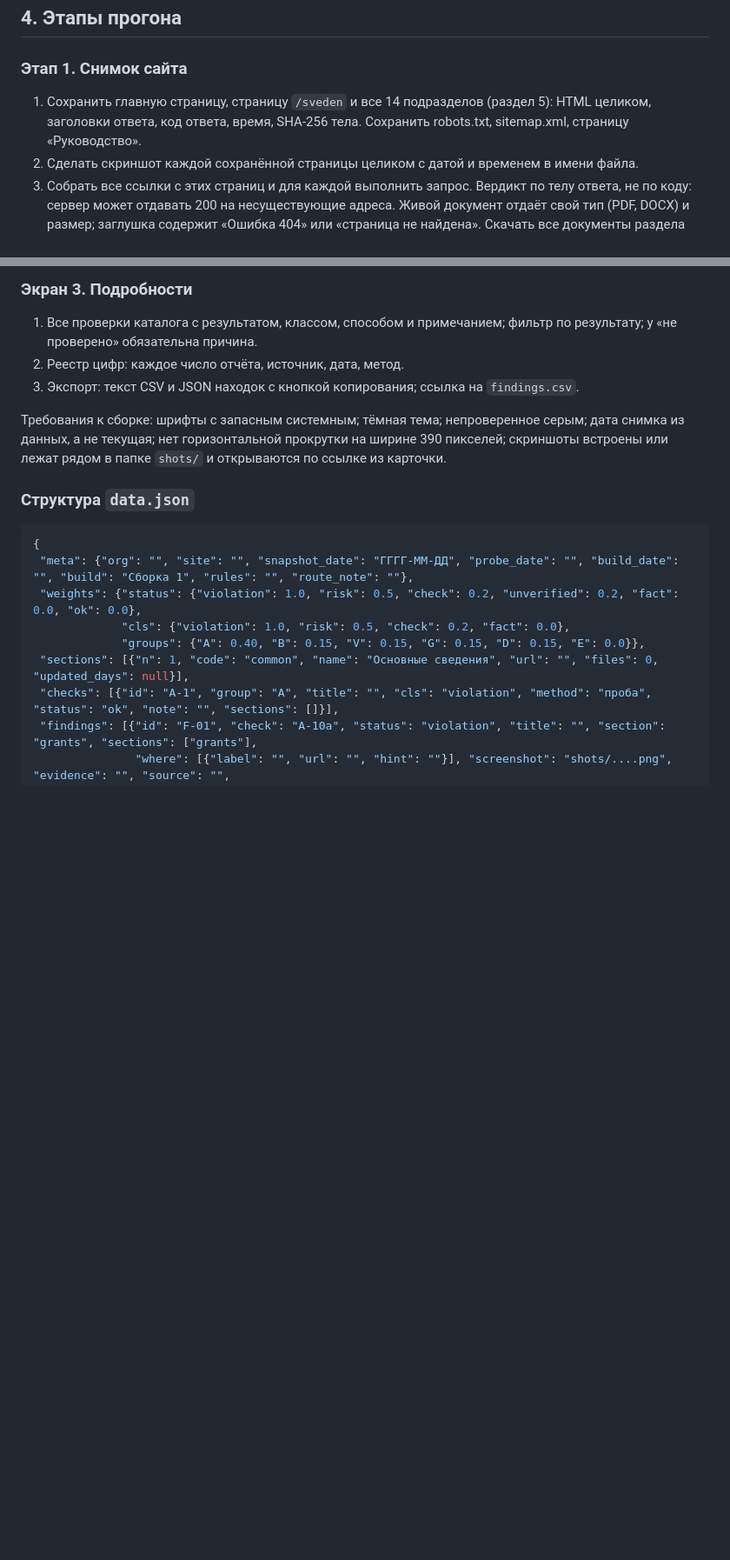
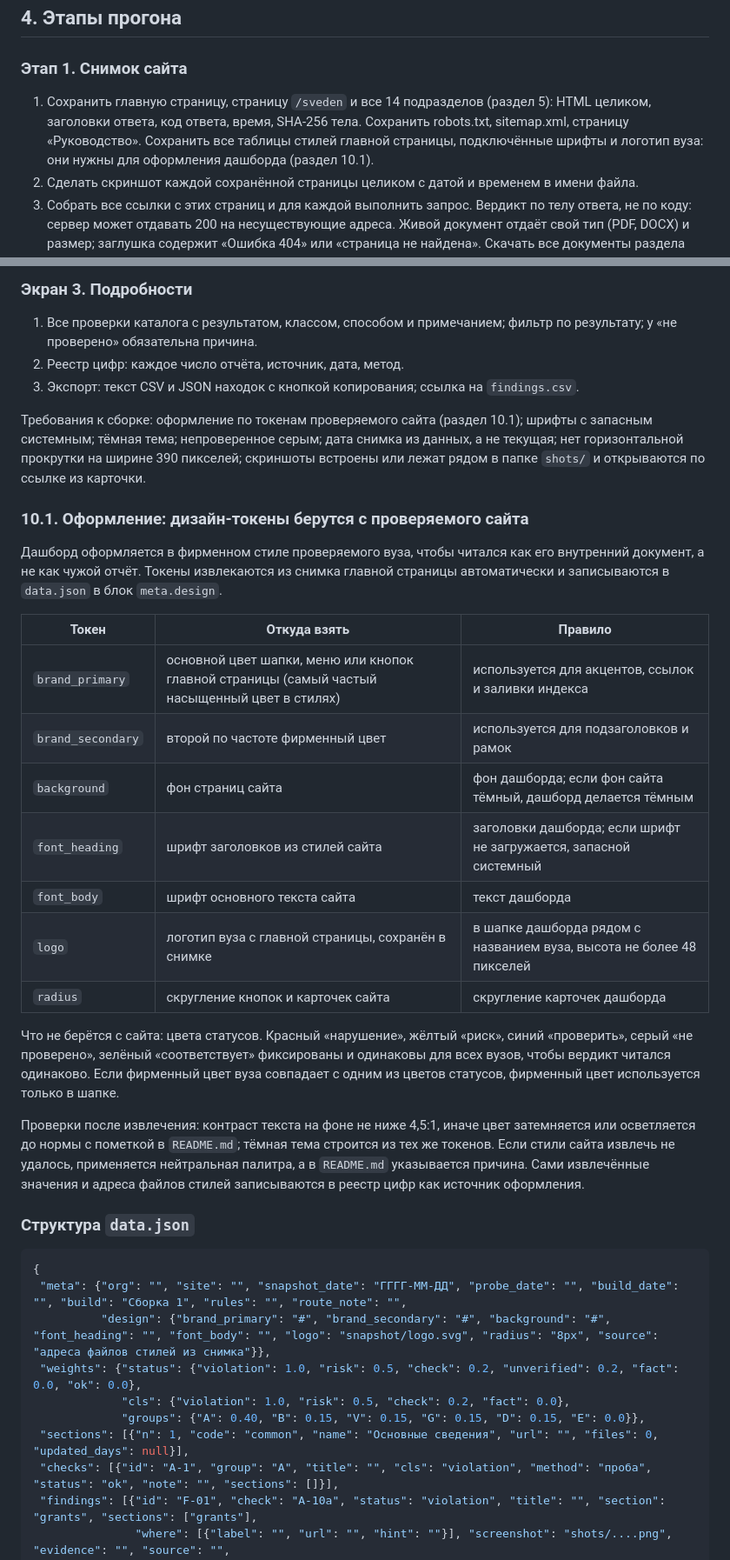
Before and after one commit to moiaav777-sudo/site-vuz, a Markdown page: docs/03-zadanie-audit-saita-vuza.md, 2 parts joined by grey strips. Shown at 87% size. Drawn GitHub-style; blank space fills up the shorter version.

Commit message:
Задание: дизайн-токены дашборда берутся с проверяемого сайта
Co-Authored-By: Claude Fable 5.1 <noreply@anthropic.com>
Claude-Session: https://claude.ai/code/session_019YTWwungWYFKTb4ok7XEci

````diff
--- a/docs/03-zadanie-audit-saita-vuza.md
+++ b/docs/03-zadanie-audit-saita-vuza.md
@@ -67,7 +67,7 @@
 
 ### Этап 1. Снимок сайта
 
-1. Сохранить главную страницу, страницу `/sveden` и все 14 подразделов (раздел 5): HTML целиком, заголовки ответа, код ответа, время, SHA-256 тела. Сохранить robots.txt, sitemap.xml, страницу «Руководство».
+1. Сохранить главную страницу, страницу `/sveden` и все 14 подразделов (раздел 5): HTML целиком, заголовки ответа, код ответа, время, SHA-256 тела. Сохранить robots.txt, sitemap.xml, страницу «Руководство». Сохранить все таблицы стилей главной страницы, подключённые шрифты и логотип вуза: они нужны для оформления дашборда (раздел 10.1).
 2. Сделать скриншот каждой сохранённой страницы целиком с датой и временем в имени файла.
 3. Собрать все ссылки с этих страниц и для каждой выполнить запрос. Вердикт по телу ответа, не по коду: сервер может отдавать 200 на несуществующие адреса. Живой документ отдаёт свой тип (PDF, DOCX) и размер; заглушка содержит «Ошибка 404» или «страница не найдена». Скачать все документы раздела (PDF, DOCX и прочие), сохранить с хэшем.
 4. Снять сертификат (срок, цепочка), DNS (A, AAAA, SPF, DKIM, DMARC), WHOIS домена (срок оплаты), список поддоменов из crt.sh.
@@ -294,13 +294,32 @@
 2. Реестр цифр: каждое число отчёта, источник, дата, метод.
 3. Экспорт: текст CSV и JSON находок с кнопкой копирования; ссылка на `findings.csv`.
 
-Требования к сборке: шрифты с запасным системным; тёмная тема; непроверенное серым; дата снимка из данных, а не текущая; нет горизонтальной прокрутки на ширине 390 пикселей; скриншоты встроены или лежат рядом в папке `shots/` и открываются по ссылке из карточки.
+Требования к сборке: оформление по токенам проверяемого сайта (раздел 10.1); шрифты с запасным системным; тёмная тема; непроверенное серым; дата снимка из данных, а не текущая; нет горизонтальной прокрутки на ширине 390 пикселей; скриншоты встроены или лежат рядом в папке `shots/` и открываются по ссылке из карточки.
+
+### 10.1. Оформление: дизайн-токены берутся с проверяемого сайта
+
+Дашборд оформляется в фирменном стиле проверяемого вуза, чтобы читался как его внутренний документ, а не как чужой отчёт. Токены извлекаются из снимка главной страницы автоматически и записываются в `data.json` в блок `meta.design`.
+
+| Токен | Откуда взять | Правило |
+|---|---|---|
+| `brand_primary` | основной цвет шапки, меню или кнопок главной страницы (самый частый насыщенный цвет в стилях) | используется для акцентов, ссылок и заливки индекса |
+| `brand_secondary` | второй по частоте фирменный цвет | используется для подзаголовков и рамок |
+| `background` | фон страниц сайта | фон дашборда; если фон сайта тёмный, дашборд делается тёмным |
+| `font_heading` | шрифт заголовков из стилей сайта | заголовки дашборда; если шрифт не загружается, запасной системный |
+| `font_body` | шрифт основного текста сайта | текст дашборда |
+| `logo` | логотип вуза с главной страницы, сохранён в снимке | в шапке дашборда рядом с названием вуза, высота не более 48 пикселей |
+| `radius` | скругление кнопок и карточек сайта | скругление карточек дашборда |
+
+Что не берётся с сайта: цвета статусов. Красный «нарушение», жёлтый «риск», синий «проверить», серый «не проверено», зелёный «соответствует» фиксированы и одинаковы для всех вузов, чтобы вердикт читался одинаково. Если фирменный цвет вуза совпадает с одним из цветов статусов, фирменный цвет используется только в шапке.
+
+Проверки после извлечения: контраст текста на фоне не ниже 4,5:1, иначе цвет затемняется или осветляется до нормы с пометкой в `README.md`; тёмная тема строится из тех же токенов. Если стили сайта извлечь не удалось, применяется нейтральная палитра, а в `README.md` указывается причина. Сами извлечённые значения и адреса файлов стилей записываются в реестр цифр как источник оформления.
 
 ### Структура `data.json`
 
 ```json
 {
- "meta": {"org": "", "site": "", "snapshot_date": "ГГГГ-ММ-ДД", "probe_date": "", "build_date": "", "build": "Сборка 1", "rules": "", "route_note": ""},
+ "meta": {"org": "", "site": "", "snapshot_date": "ГГГГ-ММ-ДД", "probe_date": "", "build_date": "", "build": "Сборка 1", "rules": "", "route_note": "",
+          "design": {"brand_primary": "#", "brand_secondary": "#", "background": "#", "font_heading": "", "font_body": "", "logo": "snapshot/logo.svg", "radius": "8px", "source": "адреса файлов стилей из снимка"}},
  "weights": {"status": {"violation": 1.0, "risk": 0.5, "check": 0.2, "unverified": 0.2, "fact": 0.0, "ok": 0.0},
              "cls": {"violation": 1.0, "risk": 0.5, "check": 0.2, "fact": 0.0},
              "groups": {"A": 0.40, "B": 0.15, "V": 0.15, "G": 0.15, "D": 0.15, "E": 0.0}},
````
Also changed, not shown: other parts of docs/03-zadanie-audit-saita-vuza.md (+1 -0 lines).
